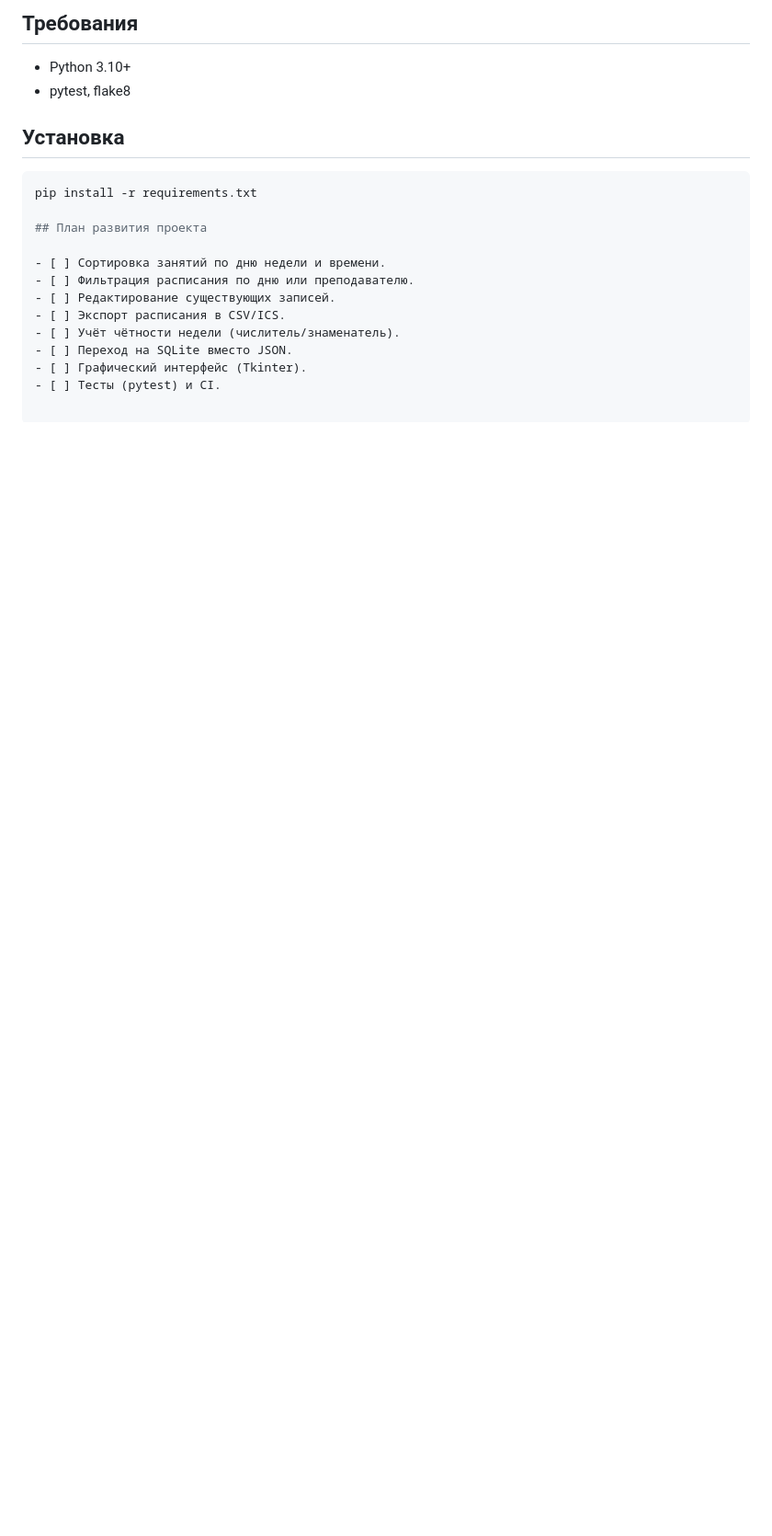
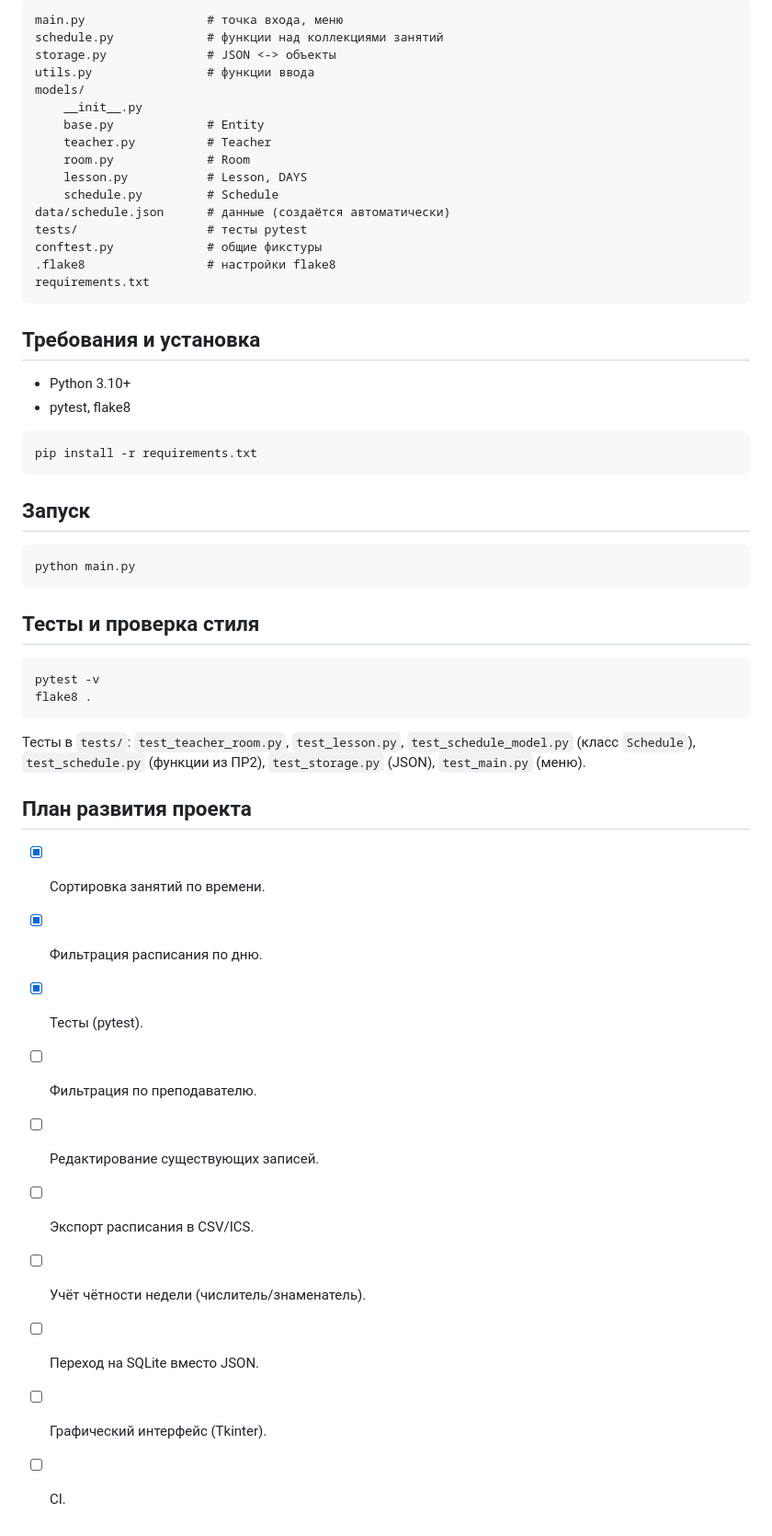
Before and after one commit to CreaTure100/Schedule_App, a Markdown page: README.md, the part around one of its changes. Shown at 92% size. GitHub-like rendering; blank space fills up the shorter version.

````diff
--- a/README.md
+++ b/README.md
@@ -54,19 +85,58 @@
 
-## Требования
+```
+main.py                 # точка входа, меню
+schedule.py             # функции над коллекциями занятий
+storage.py              # JSON <-> объекты
+utils.py                # функции ввода
+models/
+    __init__.py
+    base.py             # Entity
+    teacher.py          # Teacher
+    room.py             # Room
+    lesson.py           # Lesson, DAYS
+    schedule.py         # Schedule
+data/schedule.json      # данные (создаётся автоматически)
+tests/                  # тесты pytest
+conftest.py             # общие фикстуры
+.flake8                 # настройки flake8
+requirements.txt
+```
+
+## Требования и установка
+
 - Python 3.10+
 - pytest, flake8
 
-## Установка
 ```bash
 pip install -r requirements.txt
+```
+
+## Запуск
+
+```bash
+python main.py
+```
+
+## Тесты и проверка стиля
+
+```bash
+pytest -v
+flake8 .
+```
+
+Тесты в `tests/`: `test_teacher_room.py`, `test_lesson.py`,
+`test_schedule_model.py` (класс `Schedule`), `test_schedule.py`
+(функции из ПР2), `test_storage.py` (JSON), `test_main.py` (меню).
 
 ## План развития проекта
 
-- [ ] Сортировка занятий по дню недели и времени.
-- [ ] Фильтрация расписания по дню или преподавателю.
+- [x] Сортировка занятий по времени.
+- [x] Фильтрация расписания по дню.
+- [x] Тесты (pytest).
+- [ ] Фильтрация по преподавателю.
 - [ ] Редактирование существующих записей.
 - [ ] Экспорт расписания в CSV/ICS.
 - [ ] Учёт чётности недели (числитель/знаменатель).
 - [ ] Переход на SQLite вместо JSON.
 - [ ] Графический интерфейс (Tkinter).
-- [ ] Тесты (pytest) и CI.
+- [ ] CI.
````
Also changed, not shown: other parts of README.md (+54 -23 lines).
